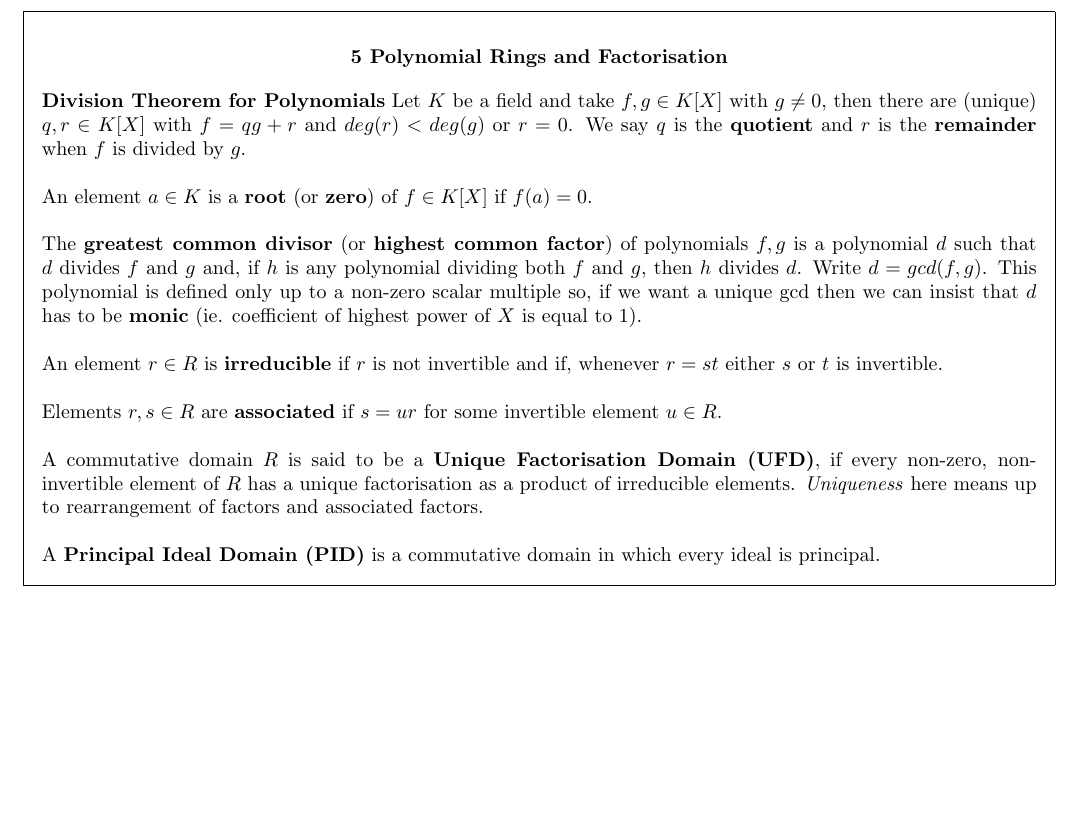
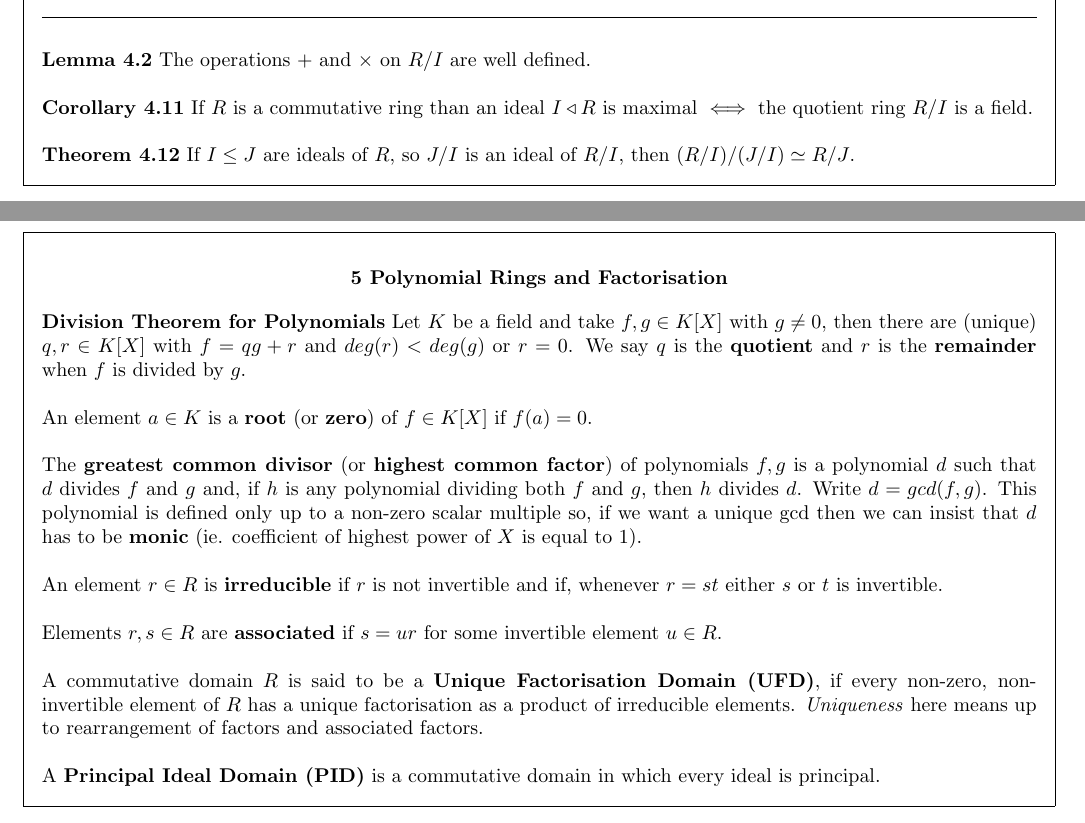
Before and after one commit to jTanG0506/uom-cheat-sheets, a LaTeX document (MATH20212.tex): part of page 4 of 4 before the commit and two parts of pages 3 and 4 of 4 after it, the two joined at a grey line, cut at the place of the change, the shorter picture padded with empty space. Compiled offline with pdfLaTeX.

Commit message:
Add propositions and friends to MATH20212 - Section 4

```diff
--- a/MATH20212.tex
+++ b/MATH20212.tex
@@ -216,6 +216,17 @@
 
 	\noindent
 	A proper ideal $I$ of a commutative ring $R$ is \textbf{prime} if whenever $r, s \in R$ and $rs \in I$ then either $r \in I$ or $s \in I$.
+
+	\noindent\rule{\textwidth}{0.5pt}\\
+
+	\noindent
+	\textbf{Lemma 4.2} The operations $+$ and $\times$ on $R/I$ are well defined.\\
+
+	\noindent
+	\textbf{Corollary 4.11} If $R$ is a commutative ring than an ideal $I \triangleleft R$ is maximal $\iff$ the quotient ring $R/I$ is a field.\\
+
+	\noindent
+	\textbf{Theorem 4.12} If $I \leq J$ are ideals of $R$, so $J/I$ is an ideal of $R/I$, then $(R/I)/(J/I) \simeq R/J$.
 \end{framed}
 
 \newpage
```
Also changed, not shown: MATH20212.pdf.
